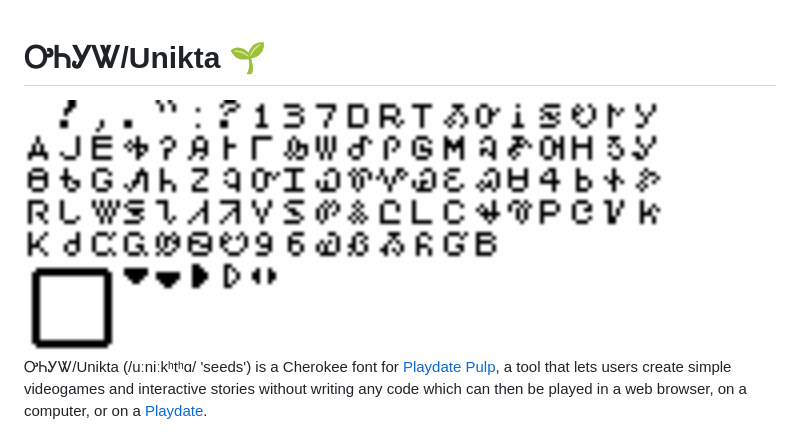
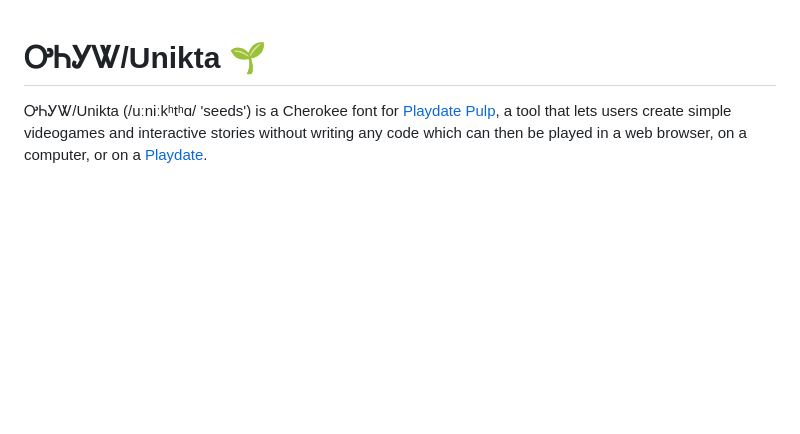
Before and after one commit to morgansleeper/Unikta, a Markdown page: README.md, the part around the change. GitHub-like rendering; blank space fills up the shorter version.

Commit message:
Screenshot

```diff
--- a/README.md
+++ b/README.md
@@ -1,6 +1,4 @@
 # ᎤᏂᎩᏔ/Unikta 🌱
-
-<img src="Unikta.png" height="256">
 
 ᎤᏂᎩᏔ/Unikta (\/uːniːkʰtʰɑ/ 'seeds') is a Cherokee font for [Playdate Pulp](https://play.date/pulp/), a tool that lets users create simple videogames and interactive stories without writing any code which can then be played in a web browser, on a computer, or on a [Playdate](https://play.date).
 
```
Also changed, not shown: images/screenshot.png (added), 2 other files.
